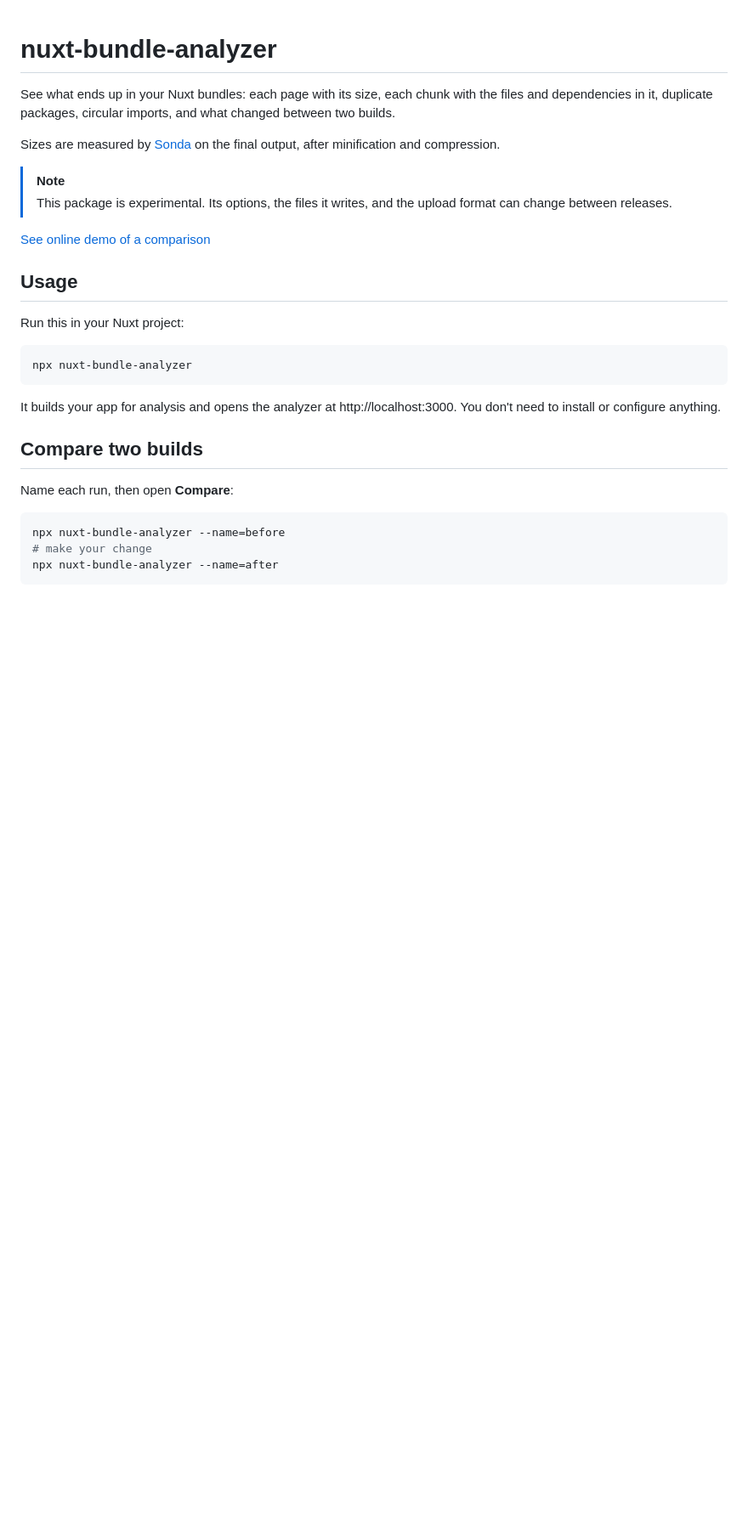
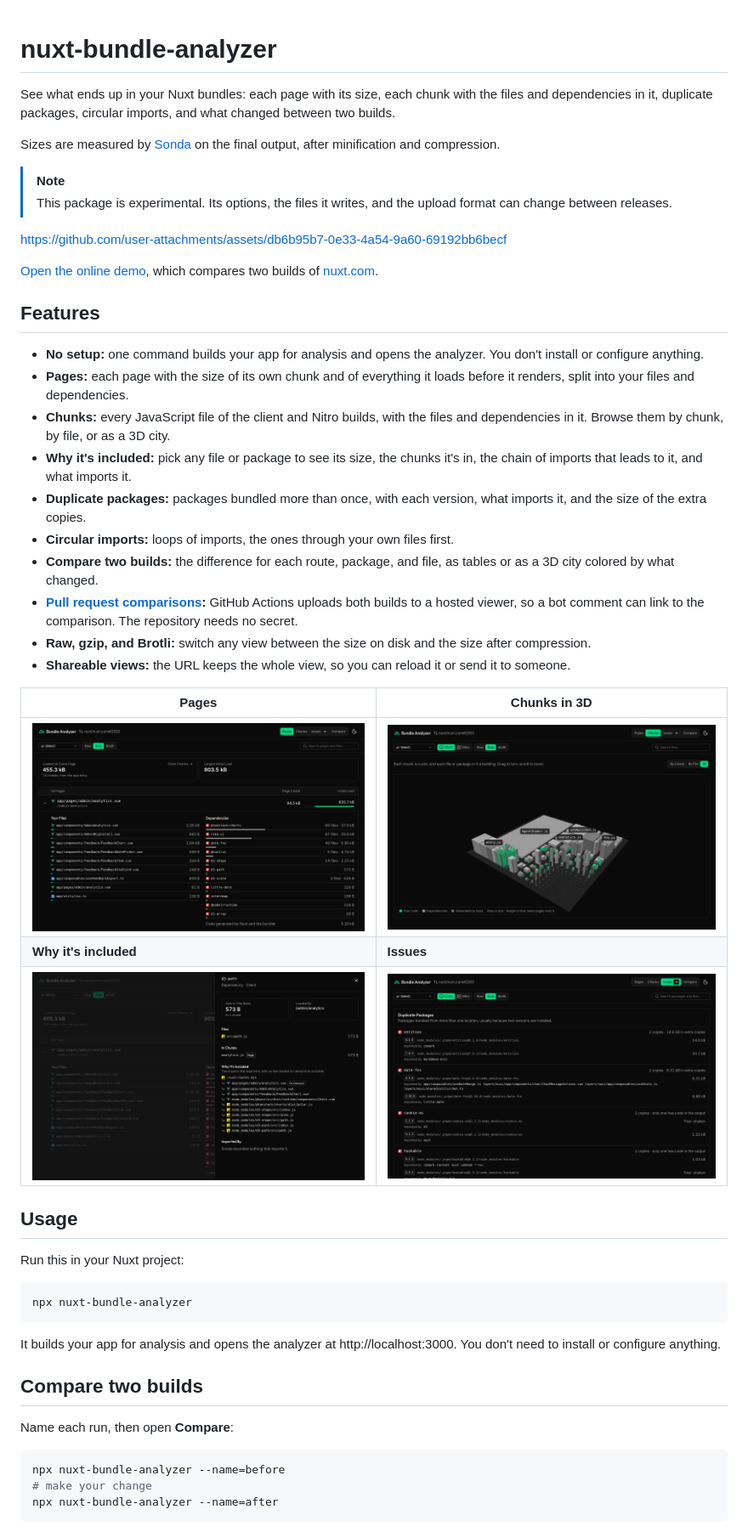
Before and after one commit to atinux/nuxt-bundle-analyzer, a Markdown page: README.md, the part around one of its changes. Shown at 85% size. Rendered like a GitHub page; pictures changed too: .github/assets/chunks-3d.png (added), .github/assets/issues.png (added), .github/assets/pages.png (added); blank space fills up the shorter version.

Commit message:
docs: add features, screenshots, and a demo video to the README (#13)

```diff
--- a/README.md
+++ b/README.md
@@ -7,7 +7,28 @@ Sizes are measured by [Sonda](https://sonda.dev) on the final output, after mini
 > [!NOTE]
 > This package is experimental. Its options, the files it writes, and the upload format can change between releases.
 
-[See online demo of a comparison](https://bundle.nuxt.dev/nuxt/nuxt.com/pull/2593?view=compare&base=base&run=pr)
+https://github.com/user-attachments/assets/db6b95b7-0e33-4a54-9a60-69192bb6becf
+
+[Open the online demo](https://bundle.nuxt.dev/nuxt/nuxt.com/pull/2593?view=compare&base=base&run=pr), which compares two builds of [nuxt.com](https://nuxt.com).
+
+## Features
+
+- **No setup:** one command builds your app for analysis and opens the analyzer. You don't install or configure anything.
+- **Pages:** each page with the size of its own chunk and of everything it loads before it renders, split into your files and dependencies.
+- **Chunks:** every JavaScript file of the client and Nitro builds, with the files and dependencies in it. Browse them by chunk, by file, or as a 3D city.
+- **Why it's included:** pick any file or package to see its size, the chunks it's in, the chain of imports that leads to it, and what imports it.
+- **Duplicate packages:** packages bundled more than once, with each version, what imports it, and the size of the extra copies.
+- **Circular imports:** loops of imports, the ones through your own files first.
+- **Compare two builds:** the difference for each route, package, and file, as tables or as a 3D city colored by what changed.
+- **[Pull request comparisons](#comparisons-on-pull-requests):** GitHub Actions uploads both builds to a hosted viewer, so a bot comment can link to the comparison. The repository needs no secret.
+- **Raw, gzip, and Brotli:** switch any view between the size on disk and the size after compression.
+- **Shareable views:** the URL keeps the whole view, so you can reload it or send it to someone.
+
+| Pages | Chunks in 3D |
+| --- | --- |
+| ![The files and dependencies of a page, with their sizes](./.github/assets/pages.png) | ![The chunks of the client build as a 3D city, one building per file or package](./.github/assets/chunks-3d.png) |
+| **Why it's included** | **Issues** |
+| ![The detail panel of a package, with the chain of imports that leads to it](./.github/assets/why-included.png) | ![Duplicate packages, with each version and what imports it](./.github/assets/issues.png) |
 
 ## Usage
 
```
Also changed, not shown: other parts of README.md (+2 -0 lines), .github/assets/compare.png (added).
